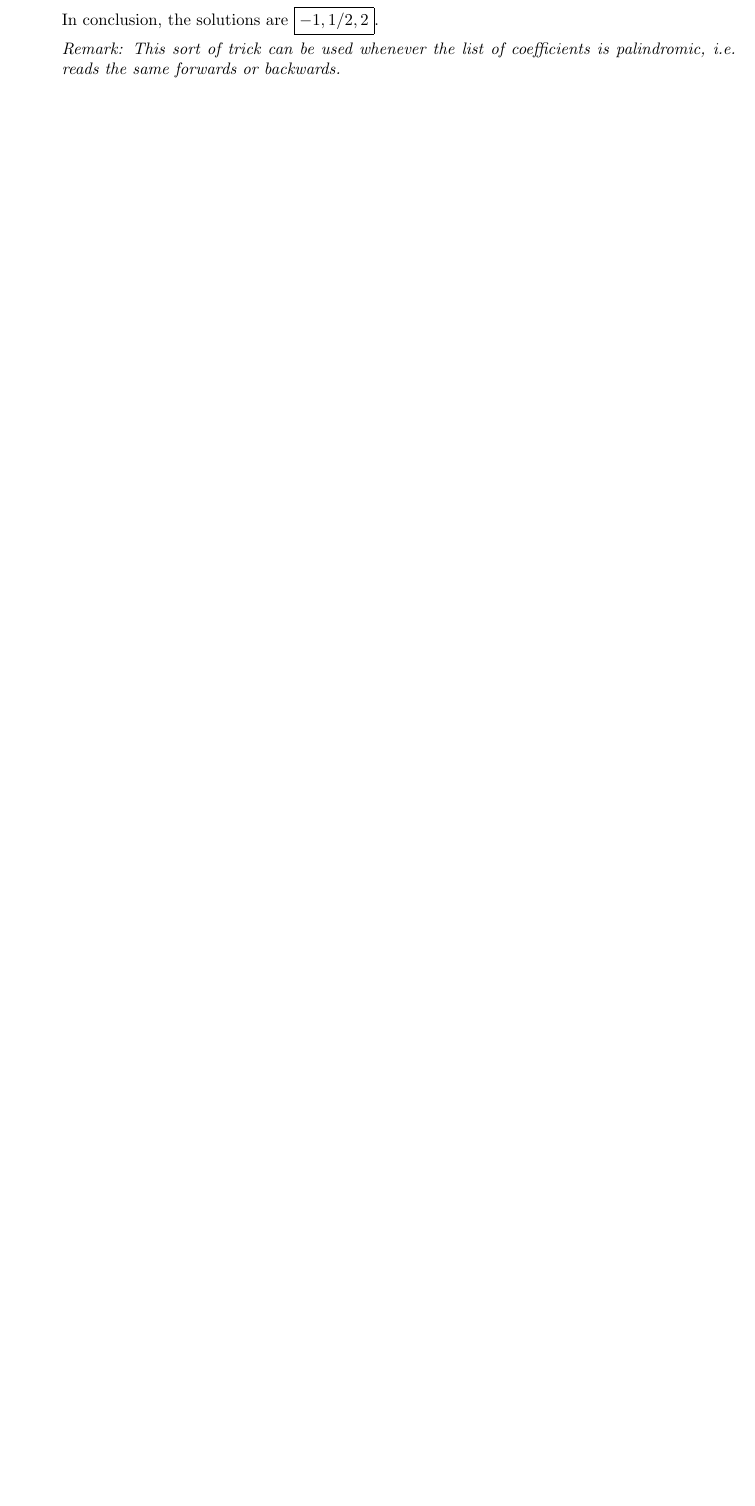
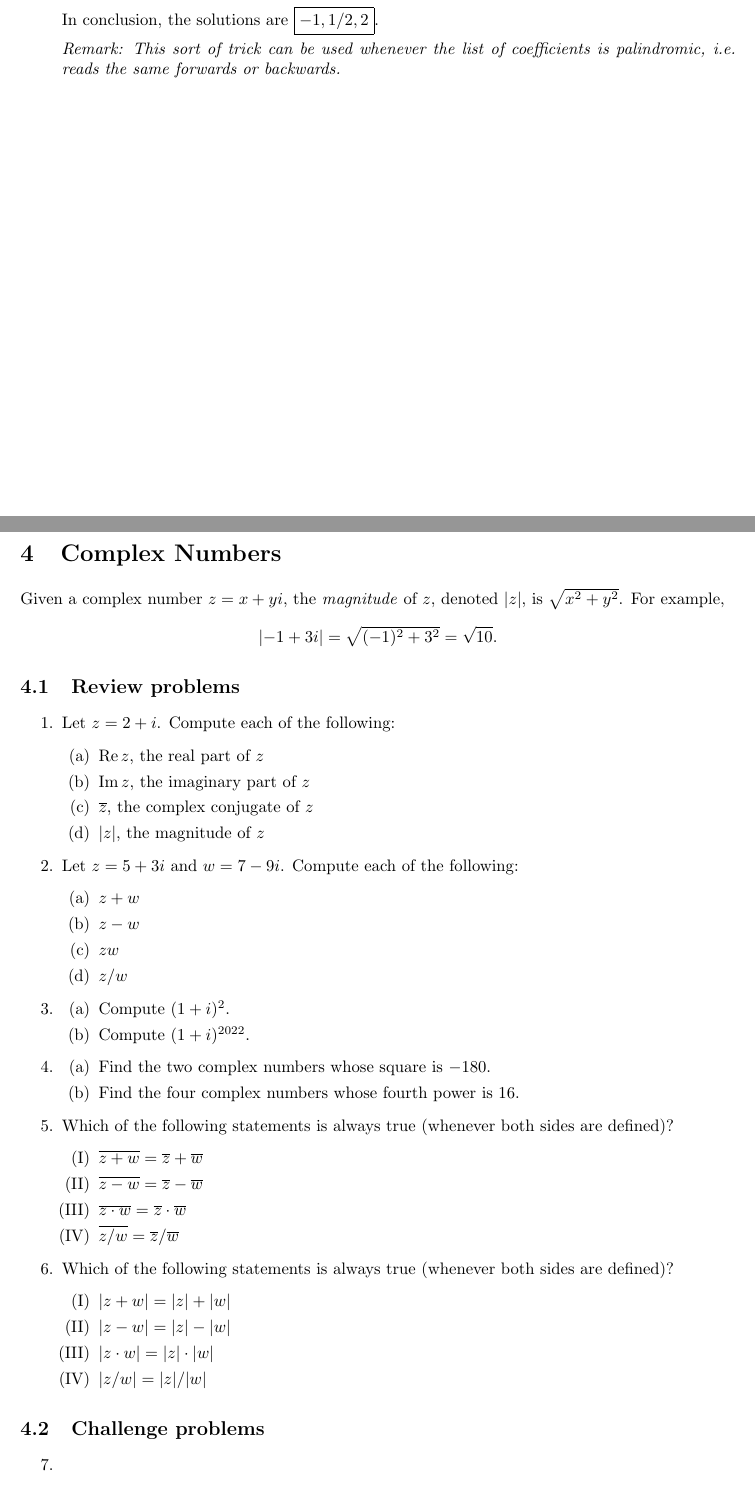
Before and after one commit to azhou5849/azhou5849.github.io, a LaTeX document (teaching/alg1-m2/alg1-m2.tex, which reads teaching/alg1-m2/alg1-m2-complex.tex): part of page 23 of 23 before the commit and two parts of pages 23 and 24 of 25 after it, the two joined at a grey line, cut so that both start at the same text, the shorter picture padded with empty space. Compiled offline with pdfLaTeX.

Commit message:
complex
review problems

```diff
--- a/teaching/alg1-m2/alg1-m2-complex.tex
+++ b/teaching/alg1-m2/alg1-m2-complex.tex
@@ -26,7 +26,24 @@ Given a complex number $z = x + yi$, the \emph{magnitude} of $z$, denoted $\lver
 \item Compute $(1 + i)^2$.
 \item Compute $(1 + i)^{2022}$.
 \end{enumerate}
-\item
+\item \begin{enumerate}
+\item Find the two complex numbers whose square is $-180$.
+\item Find the four complex numbers whose fourth power is $16$.
+\end{enumerate}
+\item Which of the following statements is always true (whenever both sides are defined)?
+\begin{enumerate}[label=(\Roman*)]
+\item $\bar{z + w} = \bar{z} + \bar{w}$
+\item $\bar{z - w} = \bar{z} - \bar{w}$
+\item $\bar{z\cdot w} = \bar{z}\cdot\bar{w}$
+\item $\bar{z/w} = \bar{z}/\bar{w}$
+\end{enumerate}
+\item Which of the following statements is always true (whenever both sides are defined)?
+\begin{enumerate}[label=(\Roman*)]
+\item $\lvert z + w\rvert = \lvert z\rvert + \lvert w\rvert$
+\item $\lvert z - w\rvert = \lvert z\rvert - \lvert w\rvert$
+\item $\lvert z\cdot w\rvert = \lvert z\rvert\cdot\lvert w\rvert$
+\item $\lvert z/w\rvert = \lvert z\rvert / \lvert w\rvert$
+\end{enumerate}
 \end{enumerate}
 
 
```
Also changed, not shown: teaching/alg1-m2/alg1-m2.tex (+1 -1 lines), teaching/alg1-m2/alg1-m2.pdf, teaching/alg1-m2/alg1-m2-complex.tex (4 more changed lines).
